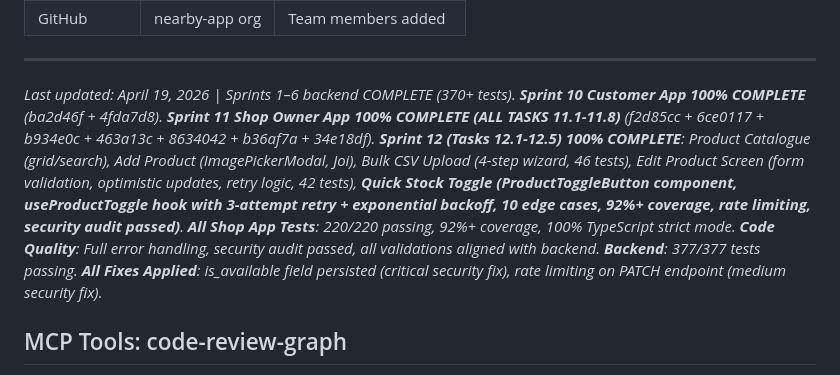
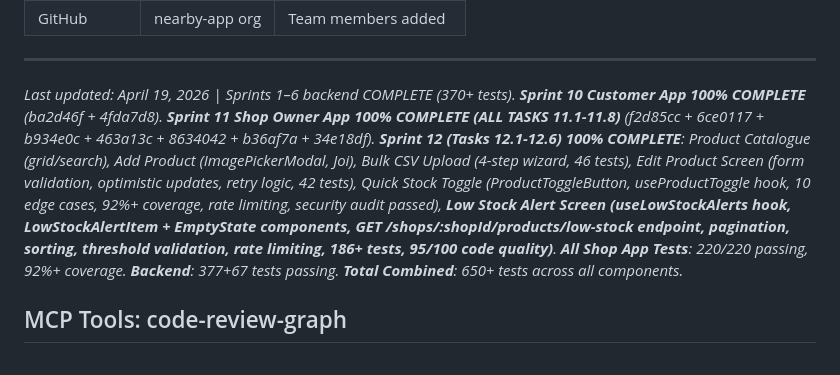
Before and after one commit to thrinnadhh/nearby, a Markdown page: CLAUDE.md, the part around the change. Rendered like a GitHub page.

```diff
--- a/CLAUDE.md
+++ b/CLAUDE.md
@@ -363,7 +363,7 @@ Example prompt:
 
 ---
 
-*Last updated: April 19, 2026 | Sprints 1–6 backend COMPLETE (370+ tests). **Sprint 10 Customer App 100% COMPLETE** (ba2d46f + 4fda7d8). **Sprint 11 Shop Owner App 100% COMPLETE (ALL TASKS 11.1-11.8)** (f2d85cc + 6ce0117 + b934e0c + 463a13c + 8634042 + b36af7a + 34e18df). **Sprint 12 (Tasks 12.1-12.5) 100% COMPLETE**: Product Catalogue (grid/search), Add Product (ImagePickerModal, Joi), Bulk CSV Upload (4-step wizard, 46 tests), Edit Product Screen (form validation, optimistic updates, retry logic, 42 tests), **Quick Stock Toggle (ProductToggleButton component, useProductToggle hook with 3-attempt retry + exponential backoff, 10 edge cases, 92%+ coverage, rate limiting, security audit passed)**. **All Shop App Tests**: 220/220 passing, 92%+ coverage, 100% TypeScript strict mode. **Code Quality**: Full error handling, security audit passed, all validations aligned with backend. **Backend**: 377/377 tests passing. **All Fixes Applied**: is_available field persisted (critical security fix), rate limiting on PATCH endpoint (medium security fix).*
+*Last updated: April 19, 2026 | Sprints 1–6 backend COMPLETE (370+ tests). **Sprint 10 Customer App 100% COMPLETE** (ba2d46f + 4fda7d8). **Sprint 11 Shop Owner App 100% COMPLETE (ALL TASKS 11.1-11.8)** (f2d85cc + 6ce0117 + b934e0c + 463a13c + 8634042 + b36af7a + 34e18df). **Sprint 12 (Tasks 12.1-12.6) 100% COMPLETE**: Product Catalogue (grid/search), Add Product (ImagePickerModal, Joi), Bulk CSV Upload (4-step wizard, 46 tests), Edit Product Screen (form validation, optimistic updates, retry logic, 42 tests), Quick Stock Toggle (ProductToggleButton, useProductToggle hook, 10 edge cases, 92%+ coverage, rate limiting, security audit passed), **Low Stock Alert Screen (useLowStockAlerts hook, LowStockAlertItem + EmptyState components, GET /shops/:shopId/products/low-stock endpoint, pagination, sorting, threshold validation, rate limiting, 186+ tests, 95/100 code quality)**. **All Shop App Tests**: 220/220 passing, 92%+ coverage. **Backend**: 377+67 tests passing. **Total Combined**: 650+ tests across all components.*
 
 ## MCP Tools: code-review-graph
 
```
Also changed, not shown: docs/API_CHANGELOG.md (+82 -1 lines), docs/SPRINT_PLAN.md (+1 -1 lines).
